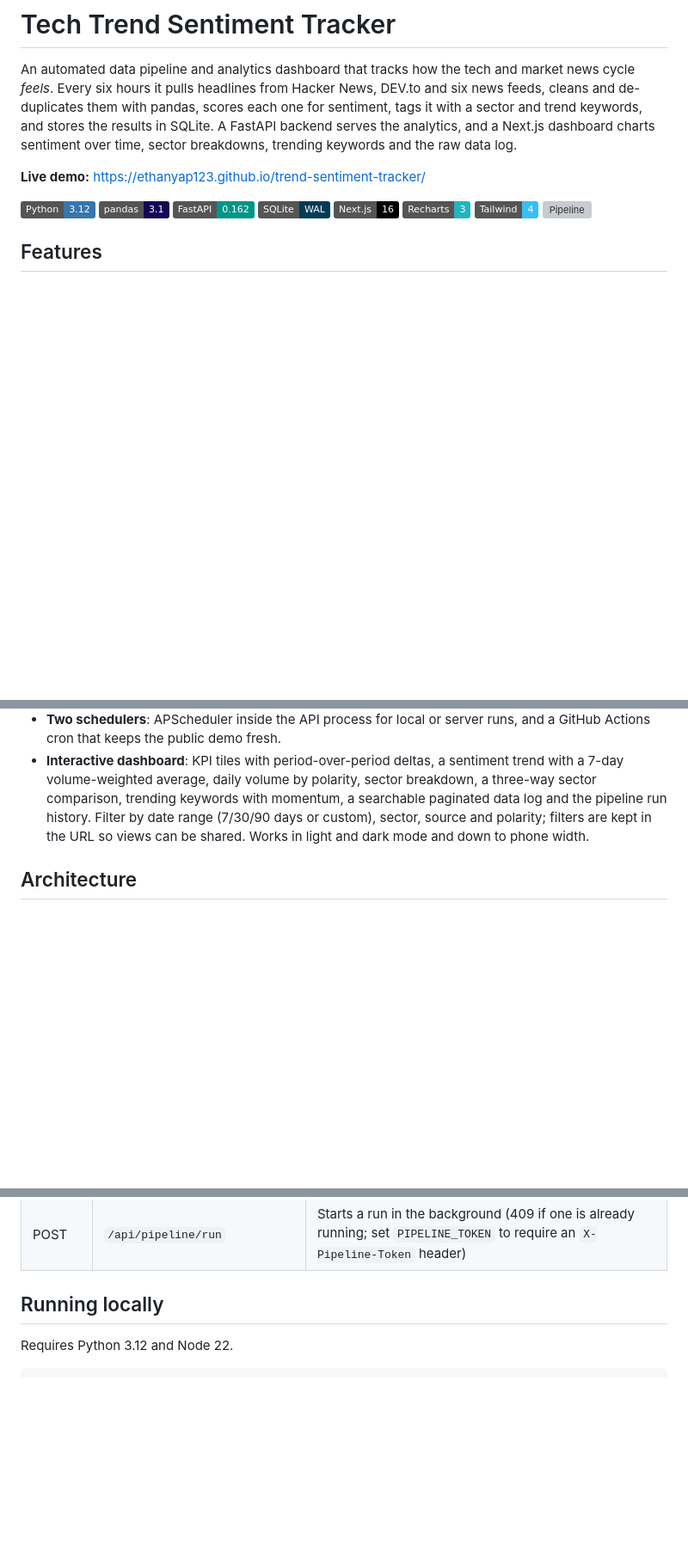
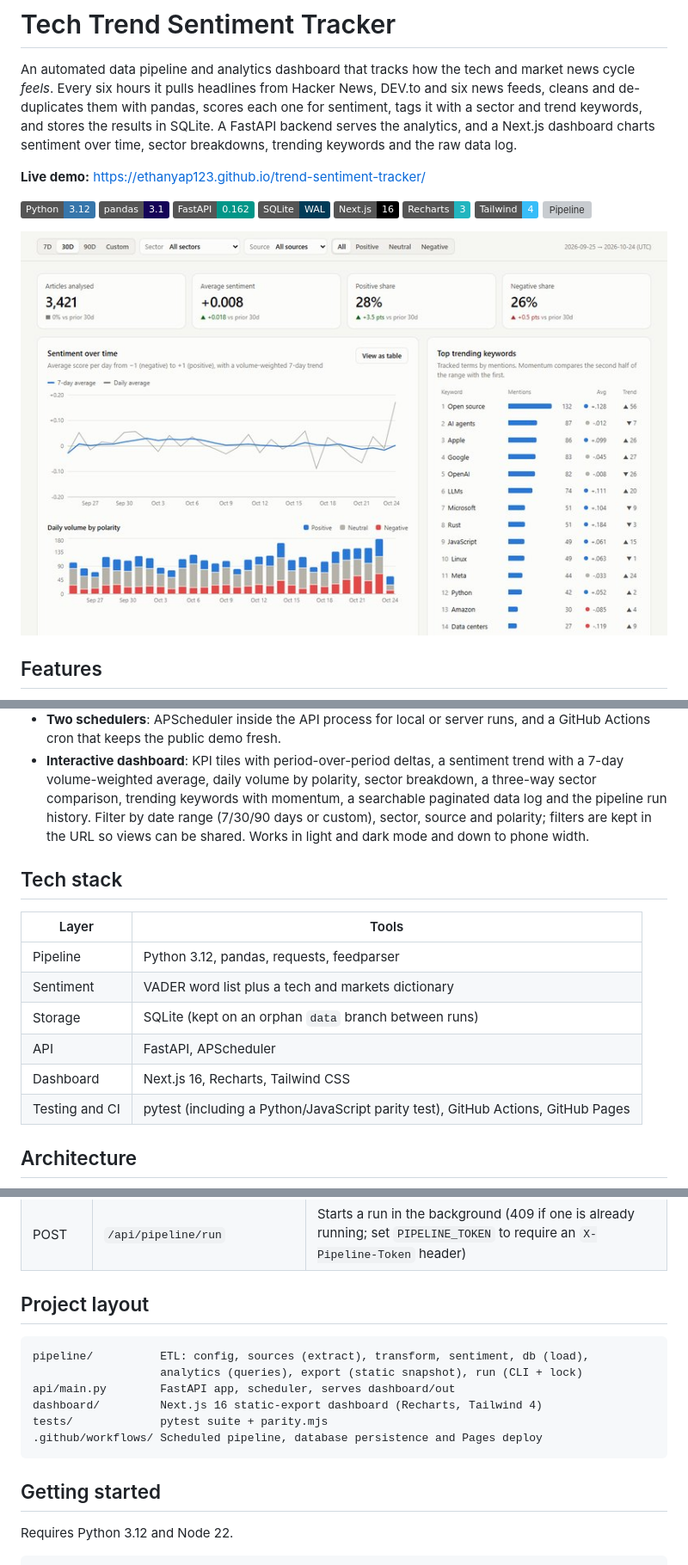
Before and after one commit to EthanYap123/trend-sentiment-tracker, a Markdown page: README.md, 3 parts joined by grey strips. Shown at 86% size. GitHub-like rendering; pictures changed too: docs/screenshot.jpg (added); badges without logos; blank space fills up the shorter version; grey boxes are pictures that could not be loaded.

Commit message:
Add an architecture diagram, .env.example and a restructured README (#4)

````diff
--- a/README.md
+++ b/README.md
@@ -5,6 +5,8 @@ An automated data pipeline and analytics dashboard that tracks how the tech and
 **Live demo:** https://ethanyap123.github.io/trend-sentiment-tracker/
 
 ![Python](https://img.shields.io/badge/Python-3.12-3776ab) ![pandas](https://img.shields.io/badge/pandas-3.1-150458) ![FastAPI](https://img.shields.io/badge/FastAPI-0.162-009688) ![SQLite](https://img.shields.io/badge/SQLite-WAL-003b57) ![Next.js](https://img.shields.io/badge/Next.js-16-000) ![Recharts](https://img.shields.io/badge/Recharts-3-22b5bf) ![Tailwind](https://img.shields.io/badge/Tailwind-4-38bdf8) [![Pipeline](https://github.com/EthanYap123/trend-sentiment-tracker/actions/workflows/pipeline.yml/badge.svg)](https://github.com/EthanYap123/trend-sentiment-tracker/actions/workflows/pipeline.yml)
+
+![Dashboard with KPI cards, a sentiment-over-time chart, daily volume by polarity and the top trending keywords](docs/screenshot.jpg)
 
 ## Features
 
@@ -15,5 +17,16 @@ An automated data pipeline and analytics dashboard that tracks how the tech and
 - **Two schedulers**: APScheduler inside the API process for local or server runs, and a GitHub Actions cron that keeps the public demo fresh.
 - **Interactive dashboard**: KPI tiles with period-over-period deltas, a sentiment trend with a 7-day volume-weighted average, daily volume by polarity, sector breakdown, a three-way sector comparison, trending keywords with momentum, a searchable paginated data log and the pipeline run history. Filter by date range (7/30/90 days or custom), sector, source and polarity; filters are kept in the URL so views can be shared. Works in light and dark mode and down to phone width.
 
+## Tech stack
+
+| Layer | Tools |
+| --- | --- |
+| Pipeline | Python 3.12, pandas, requests, feedparser |
+| Sentiment | VADER word list plus a tech and markets dictionary |
+| Storage | SQLite (kept on an orphan `data` branch between runs) |
+| API | FastAPI, APScheduler |
+| Dashboard | Next.js 16, Recharts, Tailwind CSS |
+| Testing and CI | pytest (including a Python/JavaScript parity test), GitHub Actions, GitHub Pages |
+
 ## Architecture
 
@@ -115,7 +104,18 @@ Interactive docs at `/docs` when the server is running. Every analytics endpoint
 | GET | `/api/pipeline/schedule` | Scheduler state and next run time |
 | POST | `/api/pipeline/run` | Starts a run in the background (409 if one is already running; set `PIPELINE_TOKEN` to require an `X-Pipeline-Token` header) |
 
-## Running locally
+## Project layout
+
+```
+pipeline/          ETL: config, sources (extract), transform, sentiment, db (load),
+                   analytics (queries), export (static snapshot), run (CLI + lock)
+api/main.py        FastAPI app, scheduler, serves dashboard/out
+dashboard/         Next.js 16 static-export dashboard (Recharts, Tailwind 4)
+tests/             pytest suite + parity.mjs
+.github/workflows/ Scheduled pipeline, database persistence and Pages deploy
+```
+
+## Getting started
 
 Requires Python 3.12 and Node 22.
 
````
Also changed, not shown: other parts of README.md (+18 -35 lines), 2 other files.
